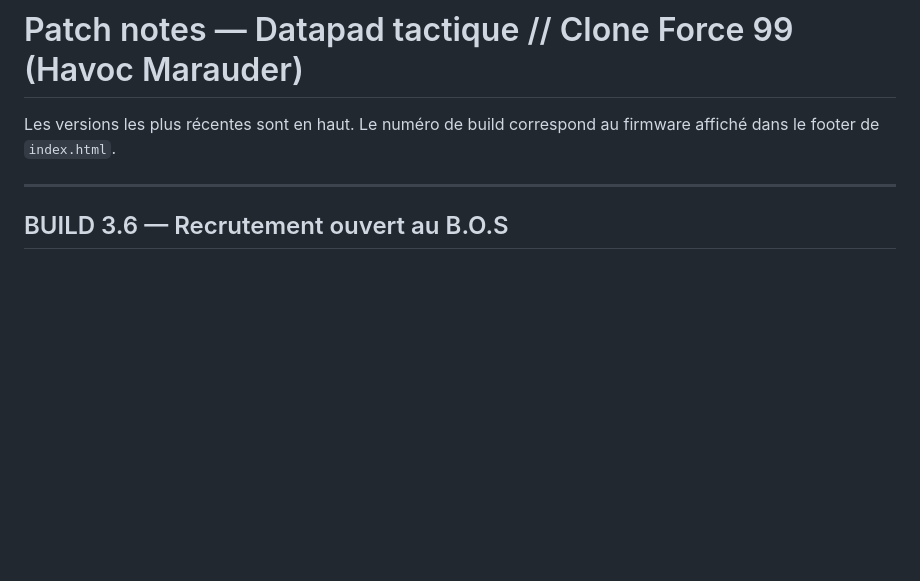
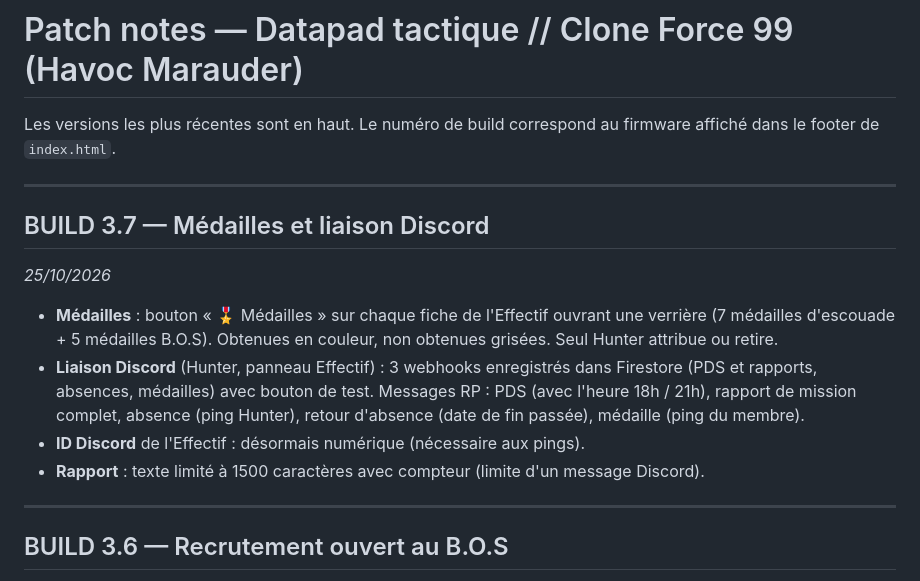
Before and after one commit to 2r2d2OG/bad-batch-dashboard, a Markdown page: PATCHNOTES.md, the part around the change. GitHub-like rendering; blank space fills up the shorter version.

Commit message:
Update PATCHNOTES for BUILD 3.7 features
Added new features including medals and Discord integration, along with updates to the report character limit and Discord ID format.

```diff
--- a/PATCHNOTES.md
+++ b/PATCHNOTES.md
@@ -1,6 +1,16 @@
 # Patch notes — Datapad tactique // Clone Force 99 (Havoc Marauder)
 
 Les versions les plus récentes sont en haut. Le numéro de build correspond au firmware affiché dans le footer de `index.html`.
+
+---
+
+## BUILD 3.7 — Médailles et liaison Discord
+*25/10/2026*
+
+- **Médailles** : bouton « 🎖️ Médailles » sur chaque fiche de l'Effectif ouvrant une verrière (7 médailles d'escouade + 5 médailles B.O.S). Obtenues en couleur, non obtenues grisées. Seul Hunter attribue ou retire.
+- **Liaison Discord** (Hunter, panneau Effectif) : 3 webhooks enregistrés dans Firestore (PDS et rapports, absences, médailles) avec bouton de test. Messages RP : PDS (avec l'heure 18h / 21h), rapport de mission complet, absence (ping Hunter), retour d'absence (date de fin passée), médaille (ping du membre).
+- **ID Discord** de l'Effectif : désormais numérique (nécessaire aux pings).
+- **Rapport** : texte limité à 1500 caractères avec compteur (limite d'un message Discord).
 
 ---
 
```
